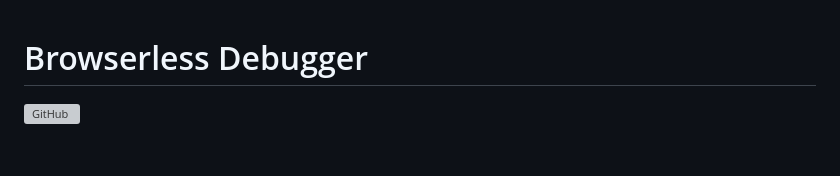
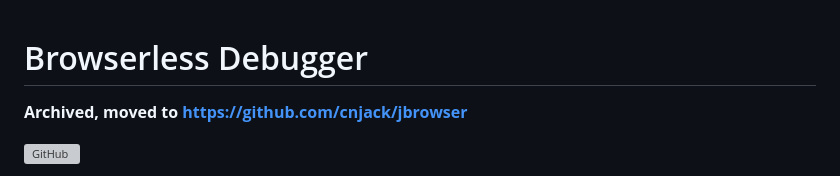
Before and after one commit to cnjack/browserless-debugger, a Markdown page: README.md, the part around the change. Drawn GitHub-style; blank space fills up the shorter version; grey boxes are pictures that could not be loaded.

```diff
--- a/README.md
+++ b/README.md
@@ -1,4 +1,6 @@
 # Browserless Debugger
+
+**Archived, moved to [https://github.com/cnjack/jbrowser](https://github.com/cnjack/jbrowser)**
 
 [![GitHub](https://img.shields.io/badge/GitHub-cnjack/browserless--debugger-blue?logo=github)](https://github.com/cnjack/browserless-debugger)
 
```
